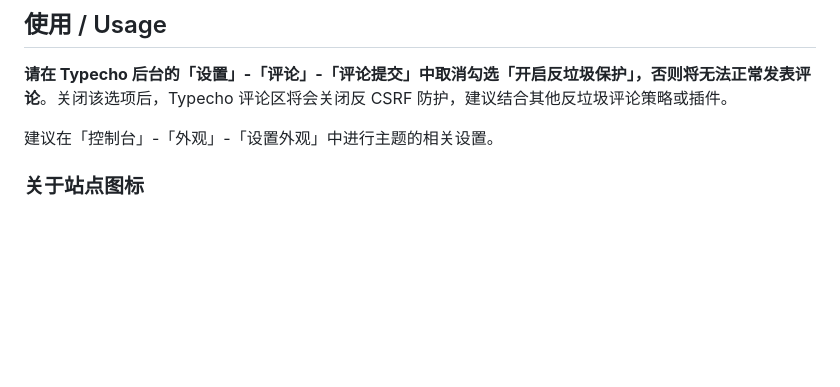
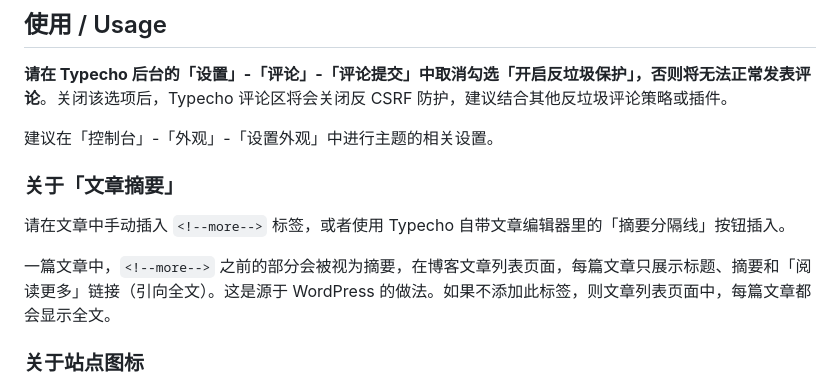
Before and after one commit to Skywt2003/Daydream, a Markdown page: README.md, the part around the change. GitHub-like rendering; blank space fills up the shorter version.

Commit message:
📄 更新文档，添加摘要说明

```diff
--- a/README.md
+++ b/README.md
@@ -27,6 +27,12 @@ Demo：[beta.skywt.cn](https://beta.skywt.cn/)
 **请在 Typecho 后台的「设置」-「评论」-「评论提交」中取消勾选「开启反垃圾保护」，否则将无法正常发表评论**。关闭该选项后，Typecho 评论区将会关闭反 CSRF 防护，建议结合其他反垃圾评论策略或插件。
 
 建议在「控制台」-「外观」-「设置外观」中进行主题的相关设置。
+
+### 关于「文章摘要」
+
+请在文章中手动插入 `<!--more-->` 标签，或者使用 Typecho 自带文章编辑器里的「摘要分隔线」按钮插入。
+
+一篇文章中，`<!--more-->` 之前的部分会被视为摘要，在博客文章列表页面，每篇文章只展示标题、摘要和「阅读更多」链接（引向全文）。这是源于 WordPress 的做法。如果不添加此标签，则文章列表页面中，每篇文章都会显示全文。
 
 ### 关于站点图标
 
```
